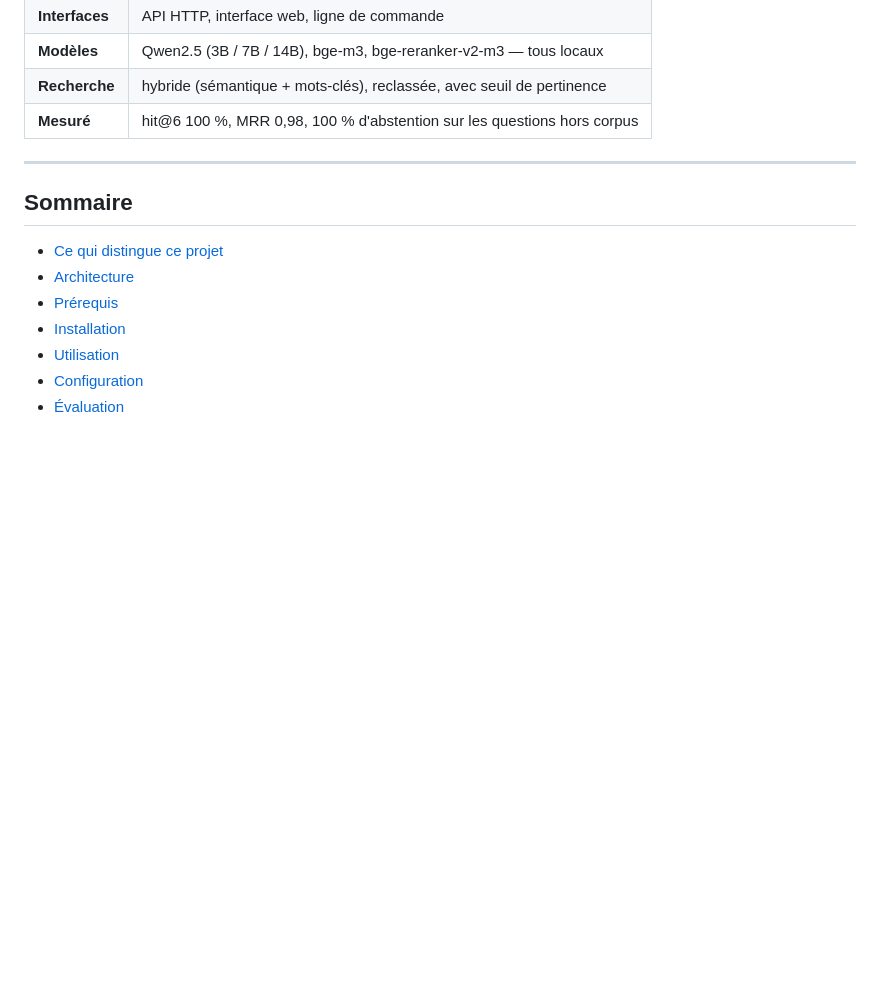
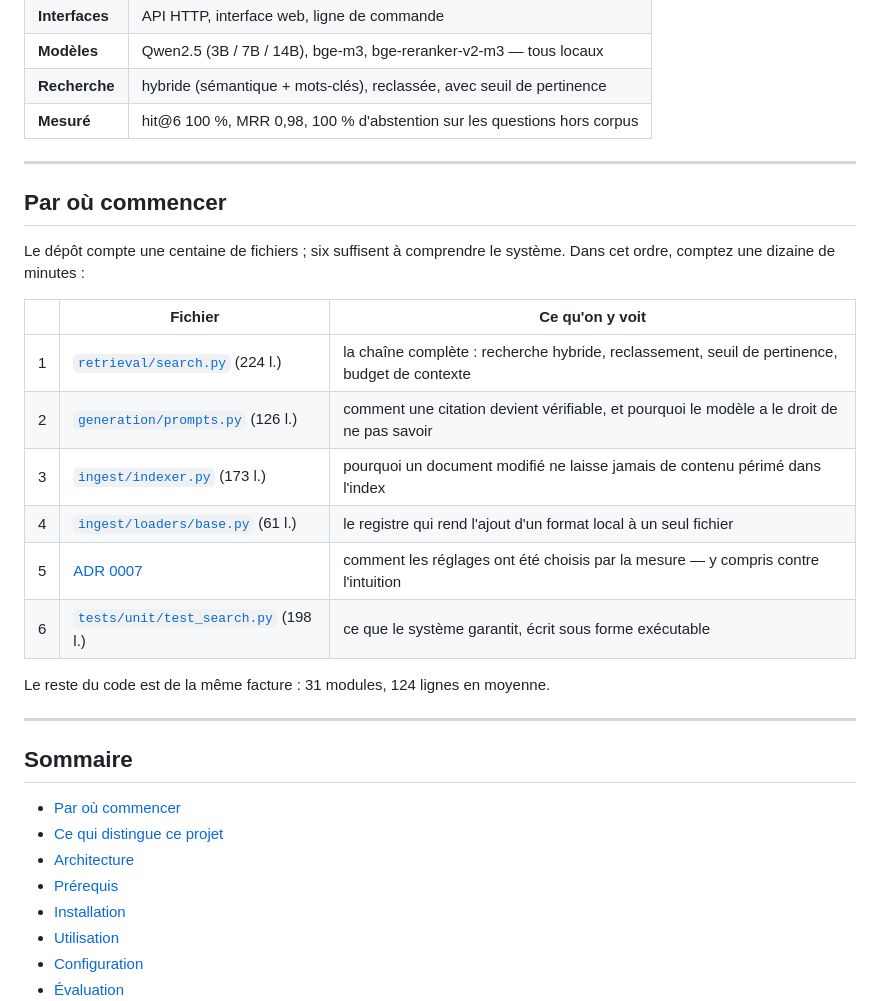
Before and after one commit to ItsTracer2/rag-source, a Markdown page: README.md, the part around the change. Drawn GitHub-style; blank space fills up the shorter version.

Commit message:
docs: parcours de lecture en tête du README
Une centaine de fichiers peut décourager un lecteur pressé, non parce que c'est
beaucoup — 31 modules, 124 lignes en moyenne — mais parce que rien n'indiquait
par où entrer.

Six fichiers suffisent à comprendre le système : la chaîne de recherche, la
vérification des citations, l'indexation incrémentale, le registre de formats,
l'ADR qui montre comment les réglages ont été mesurés, et le test qui énonce les
garanties. Le reste devient de la profondeur, pas du bruit.

```diff
--- a/README.md
+++ b/README.md
@@ -31,8 +31,27 @@ métier ou documentation réglementaire, en français comme en anglais.
 
 ---
 
+## Par où commencer
+
+Le dépôt compte une centaine de fichiers ; six suffisent à comprendre le système.
+Dans cet ordre, comptez une dizaine de minutes :
+
+| | Fichier | Ce qu'on y voit |
+|---|---|---|
+| 1 | [`retrieval/search.py`](src/rag_source/retrieval/search.py) (224 l.) | la chaîne complète : recherche hybride, reclassement, seuil de pertinence, budget de contexte |
+| 2 | [`generation/prompts.py`](src/rag_source/generation/prompts.py) (126 l.) | comment une citation devient vérifiable, et pourquoi le modèle a le droit de ne pas savoir |
+| 3 | [`ingest/indexer.py`](src/rag_source/ingest/indexer.py) (173 l.) | pourquoi un document modifié ne laisse jamais de contenu périmé dans l'index |
+| 4 | [`ingest/loaders/base.py`](src/rag_source/ingest/loaders/base.py) (61 l.) | le registre qui rend l'ajout d'un format local à un seul fichier |
+| 5 | [ADR 0007](docs/adr/0007-recherche-hybride-et-evaluation.md) | comment les réglages ont été choisis par la mesure — y compris contre l'intuition |
+| 6 | [`tests/unit/test_search.py`](tests/unit/test_search.py) (198 l.) | ce que le système garantit, écrit sous forme exécutable |
+
+Le reste du code est de la même facture : 31 modules, 124 lignes en moyenne.
+
+---
+
 ## Sommaire
 
+- [Par où commencer](#par-où-commencer)
 - [Ce qui distingue ce projet](#ce-qui-distingue-ce-projet)
 - [Architecture](#architecture)
 - [Prérequis](#prérequis)
```
